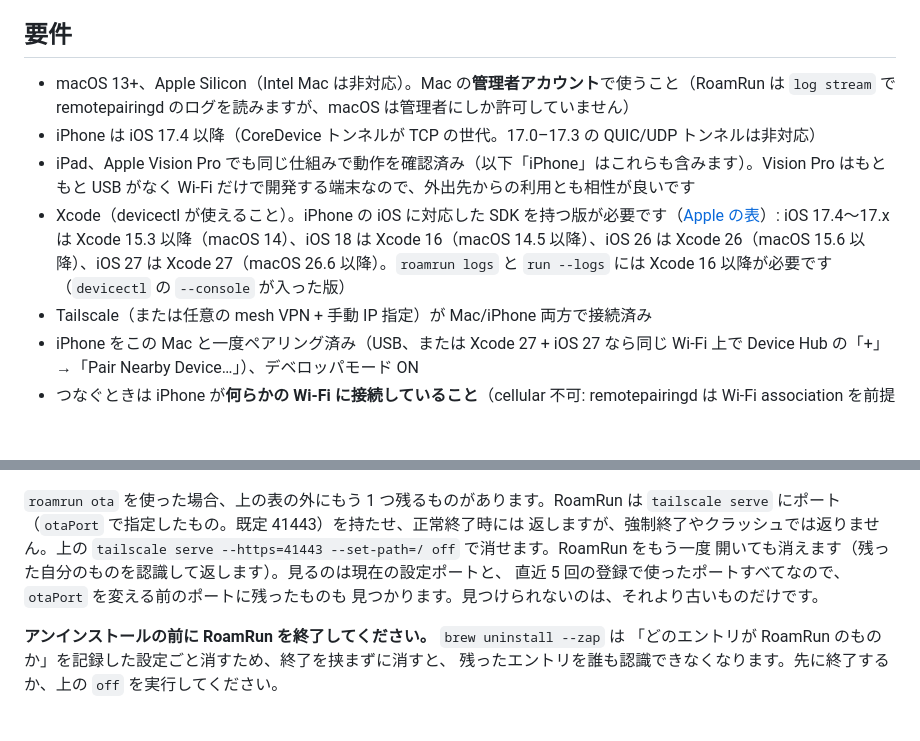
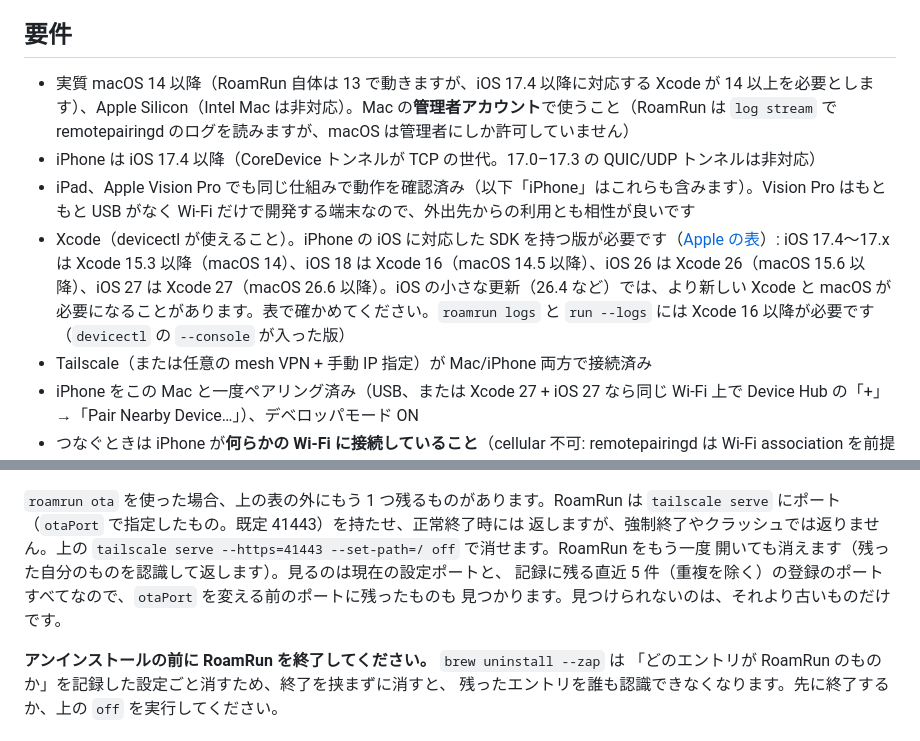
Before and after one commit to mh-mobile/RoamRun, a Markdown page: README.ja.md, 2 parts joined by grey strips. Drawn GitHub-style; blank space fills up the shorter version.

```diff
--- a/README.ja.md
+++ b/README.ja.md
@@ -73,10 +73,10 @@ sequenceDiagram
 
 ## 要件
 
-- macOS 13+、Apple Silicon（Intel Mac は非対応）。Mac の**管理者アカウント**で使うこと（RoamRun は `log stream` で remotepairingd のログを読みますが、macOS は管理者にしか許可していません）
+- 実質 macOS 14 以降（RoamRun 自体は 13 で動きますが、iOS 17.4 以降に対応する Xcode が 14 以上を必要とします）、Apple Silicon（Intel Mac は非対応）。Mac の**管理者アカウント**で使うこと（RoamRun は `log stream` で remotepairingd のログを読みますが、macOS は管理者にしか許可していません）
 - iPhone は iOS 17.4 以降（CoreDevice トンネルが TCP の世代。17.0–17.3 の QUIC/UDP トンネルは非対応）
 - iPad、Apple Vision Pro でも同じ仕組みで動作を確認済み（以下「iPhone」はこれらも含みます）。Vision Pro はもともと USB がなく Wi-Fi だけで開発する端末なので、外出先からの利用とも相性が良いです
-- Xcode（devicectl が使えること）。iPhone の iOS に対応した SDK を持つ版が必要です（[Apple の表](https://developer.apple.com/support/xcode/)）: iOS 17.4〜17.x は Xcode 15.3 以降（macOS 14）、iOS 18 は Xcode 16（macOS 14.5 以降）、iOS 26 は Xcode 26（macOS 15.6 以降）、iOS 27 は Xcode 27（macOS 26.6 以降）。`roamrun logs` と `run --logs` には Xcode 16 以降が必要です（`devicectl` の `--console` が入った版）
+- Xcode（devicectl が使えること）。iPhone の iOS に対応した SDK を持つ版が必要です（[Apple の表](https://developer.apple.com/support/xcode/)）: iOS 17.4〜17.x は Xcode 15.3 以降（macOS 14）、iOS 18 は Xcode 16（macOS 14.5 以降）、iOS 26 は Xcode 26（macOS 15.6 以降）、iOS 27 は Xcode 27（macOS 26.6 以降）。iOS の小さな更新（26.4 など）では、より新しい Xcode と macOS が必要になることがあります。表で確かめてください。`roamrun logs` と `run --logs` には Xcode 16 以降が必要です（`devicectl` の `--console` が入った版）
 - Tailscale（または任意の mesh VPN + 手動 IP 指定）が Mac/iPhone 両方で接続済み
 - iPhone をこの Mac と一度ペアリング済み（USB、または Xcode 27 + iOS 27 なら同じ Wi-Fi 上で Device Hub の「+」→「Pair Nearby Device…」）、デベロッパモード ON
 - つなぐときは iPhone が**何らかの Wi-Fi に接続していること**（cellular 不可: remotepairingd は Wi-Fi association を前提に listen する）。**Ready for Xcode**（別の Wi-Fi からブリッジ中）になったあとは、Settings › Network の **Keep debugging on cellular** をオンにしておけば、モバイル通信に移っても Xcode のセッションをそのまま使えます（初期値はオフ。オンにすると Run のたびに iPhone のモバイル通信を使います）
@@ -351,7 +351,7 @@ defaults delete com.roamrun.app 2>/dev/null      # 0.1.12 より前の版が残
 `tailscale serve` にポート（`otaPort` で指定したもの。既定 41443）を持たせ、正常終了時には
 返しますが、強制終了やクラッシュでは返りません。上の `tailscale serve --https=41443 --set-path=/ off` で消せます。RoamRun をもう一度
 開いても消えます（残った自分のものを認識して返します）。見るのは現在の設定ポートと、
-直近 5 回の登録で使ったポートすべてなので、`otaPort` を変える前のポートに残ったものも
+記録に残る直近 5 件（重複を除く）の登録のポートすべてなので、`otaPort` を変える前のポートに残ったものも
 見つかります。見つけられないのは、それより古いものだけです。
 
 **アンインストールの前に RoamRun を終了してください。** `brew uninstall --zap` は
```
Also changed, not shown: README.md (+3 -3 lines).
